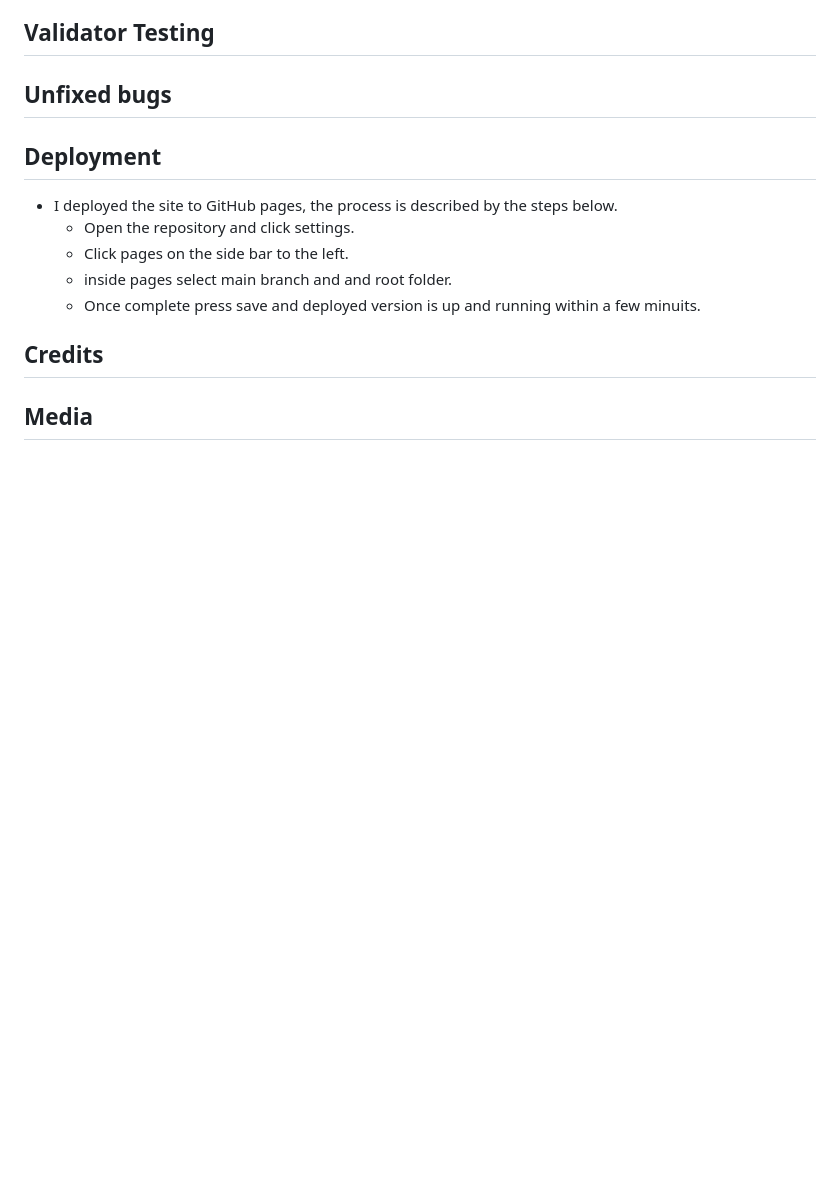
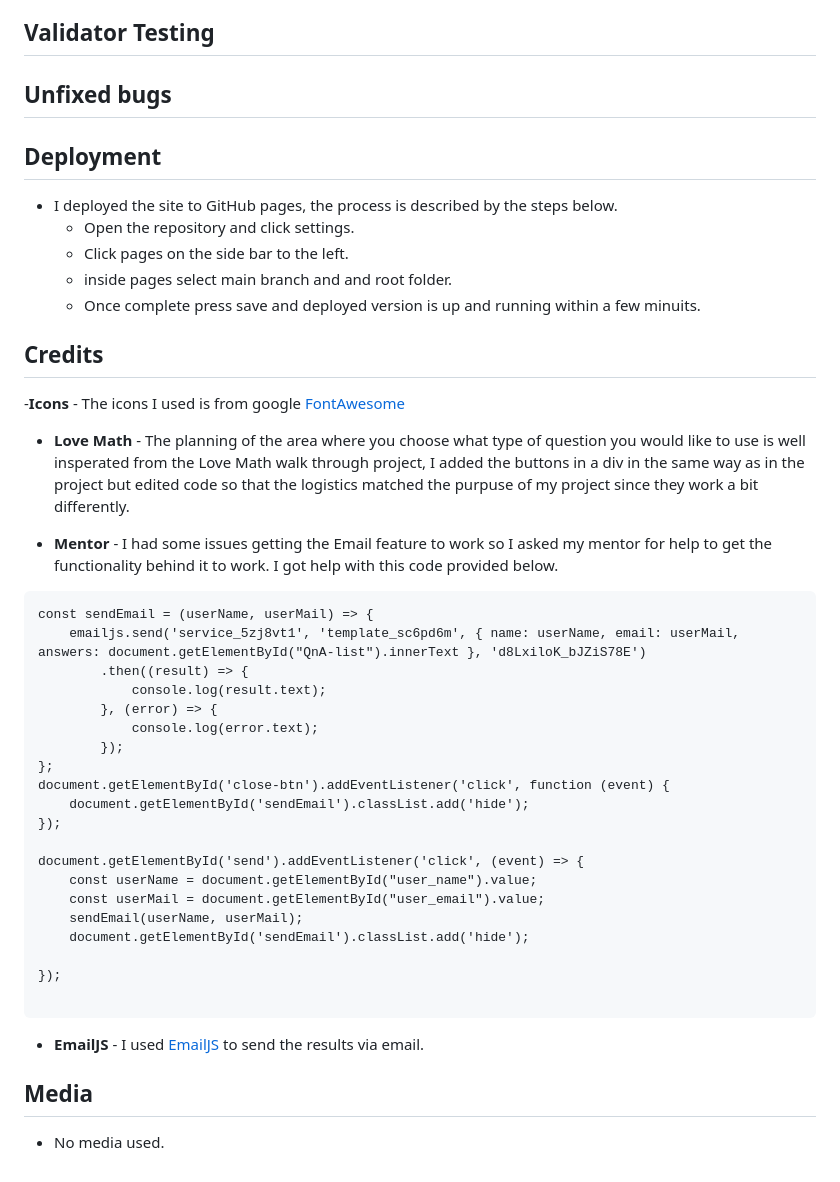
Before and after one commit to Bigkaboon/Decisionz, a Markdown page: README.md, the part around the change. Drawn GitHub-style; blank space fills up the shorter version.

Commit message:
finished up the readme

````diff
--- a/README.md
+++ b/README.md
@@ -54,5 +54,35 @@ The application can help you in four different ways, the first two is simular ye
   * inside pages select main branch and and root folder.
   * Once complete press save and deployed version is up and running within a few minuits.
 ## Credits
+-**Icons** - The icons I used is from google [FontAwesome](https://fontawesome.com/)
 
+- **Love Math** - The planning of the area where you choose what type of question you would like to use is well insperated from the Love Math walk through project, I added the buttons in a div in the same way as in the project but edited code so that the logistics matched the purpuse of my project since they work a bit differently.
+
+- **Mentor** - I had some issues getting the Email feature to work so I asked my mentor for help to get the functionality behind it to work. I got help with this code provided below.
+
+```
+const sendEmail = (userName, userMail) => {
+    emailjs.send('service_5zj8vt1', 'template_sc6pd6m', { name: userName, email: userMail, answers: document.getElementById("QnA-list").innerText }, 'd8LxiloK_bJZiS78E')
+        .then((result) => {
+            console.log(result.text);
+        }, (error) => {
+            console.log(error.text);
+        });
+};
+document.getElementById('close-btn').addEventListener('click', function (event) {
+    document.getElementById('sendEmail').classList.add('hide');
+});
+
+document.getElementById('send').addEventListener('click', (event) => {
+    const userName = document.getElementById("user_name").value;
+    const userMail = document.getElementById("user_email").value;
+    sendEmail(userName, userMail);
+    document.getElementById('sendEmail').classList.add('hide');
+
+});
+
+```
+
+- **EmailJS** - I used [EmailJS](https://www.emailjs.com/) to send the results via email.
 ## Media
+- No media used.
````
